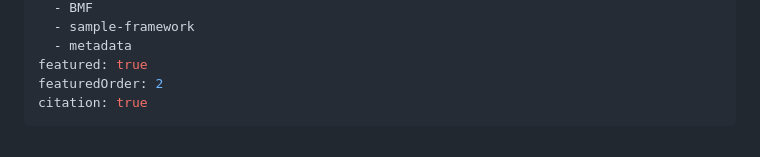
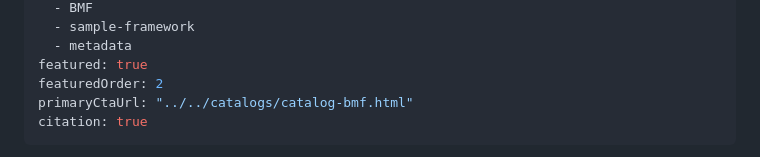
Before and after one commit to UrbanInstitute/nccs, a Markdown page: _datasets/bmf.md, the part around the change. Drawn GitHub-style.

Commit message:
Add BMF Data catalog page

```diff
--- a/_datasets/bmf.md
+++ b/_datasets/bmf.md
@@ -8,6 +8,7 @@ categories:
   - metadata
 featured: true
 featuredOrder: 2
+primaryCtaUrl: "../../catalogs/catalog-bmf.html"
 citation: true
 ---
 
```
